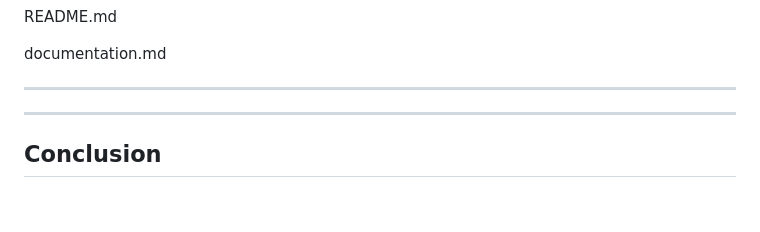
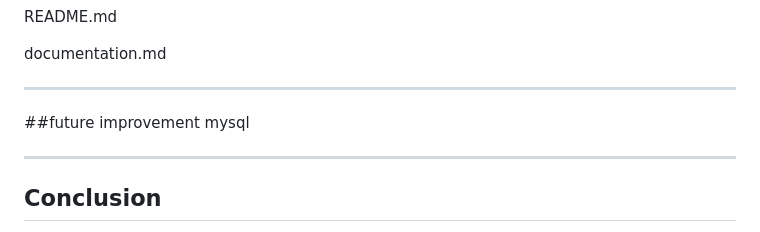
Before and after one commit to AKASH767658/task-workflow-project, a Markdown page: documentation.md, the part around the change. Rendered like a GitHub page; blank space fills up the shorter version.

Commit message:
Add future improvement section for MySQL

```diff
--- a/documentation.md
+++ b/documentation.md
@@ -343,6 +343,8 @@ README.md
 documentation.md
 
 ---
+##future improvement
+mysql
 
 
 
```
